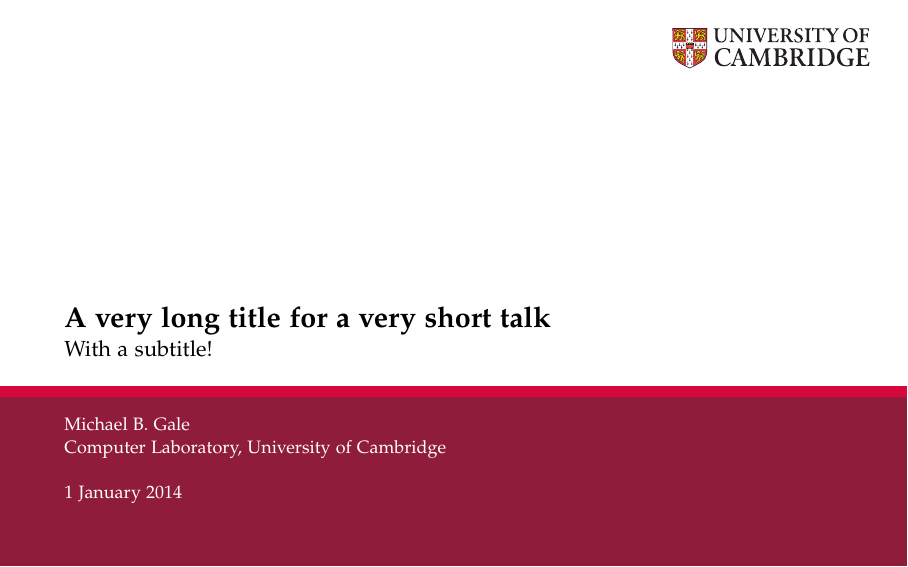
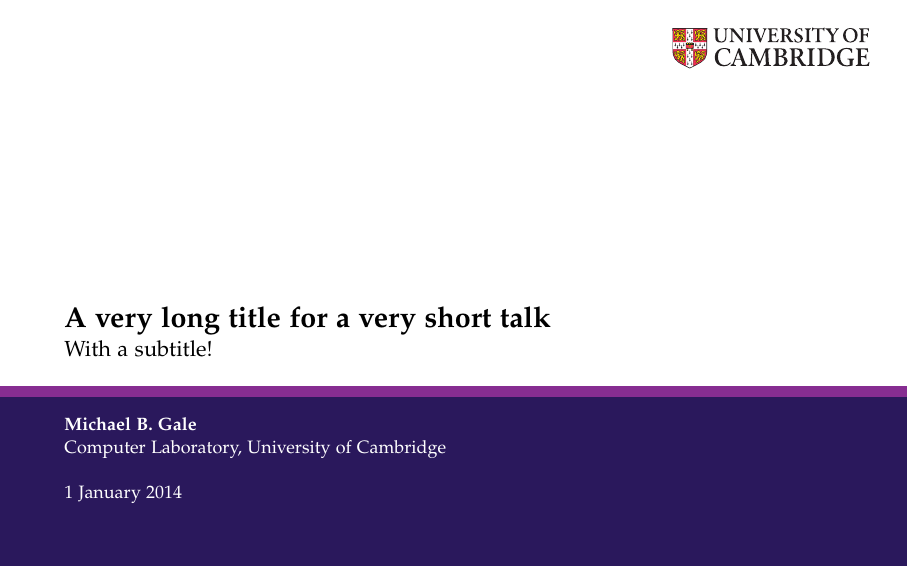
Before and after one commit to mbg/presentation-template, LaTeX slides (template.tex, which reads beamerinnerthemeuoc.sty, beamerthemeuoc.sty): page 1 of 4. Compiled offline with pdfLaTeX.

Commit message:
Minor changes to the design and additional comments

```diff
--- a/beamerinnerthemeuoc.sty
+++ b/beamerinnerthemeuoc.sty
@@ -24,7 +24,7 @@
 	\usebeamercolor{subtitle page header};
 	\node[anchor=south west,color=fg] at (0,3.6) {\usebeamerfont{subtitle}\insertsubtitle};
 	\usebeamercolor{author};
-	\node[anchor=north west,color=fg] at (0,2.8) {\usebeamerfont{author}\footnotesize\insertauthor};
+	\node[anchor=north west,color=fg] at (0,2.8) {\usebeamerfont{author}\footnotesize\textbf{\insertauthor}};
 	\usebeamercolor{institute};
 	\node[anchor=north west,color=fg] at (0,2.4) {\usebeamerfont{institute}\footnotesize\insertinstitute};
 	\usebeamercolor{date};
--- a/beamerthemeuoc.sty
+++ b/beamerthemeuoc.sty
@@ -1,6 +1,7 @@
 \mode<presentation>
 
 \RequirePackage{tikz}
+\usepackage{epstopdf}
 
 \usepackage[sc]{mathpazo}
 \linespread{1.05}         % Palatino needs more leading (space between lines)
--- a/template.tex
+++ b/template.tex
@@ -1,11 +1,12 @@
 % use aspectratio=169 for 16:9 aspect ratio (widescreen)
+% use aspectratio=1610 for 16:10 aspect ratio (widescreen)
 % use aspectratio=43 for 4:3 aspect ratio
 \documentclass[aspectratio=1610]{beamer}
+\usetheme{uoc}
 
-\usetheme{uoc}
-\usecolortheme{uoc-red}
-
-\usepackage{epstopdf}
+% change this to 'uoc-blue', 'uoc-red', etc. for different
+% colour themes
+\usecolortheme{uoc-purple}
 
 % comment out if you do not want serif fonts
 \usefonttheme{serif}
```
